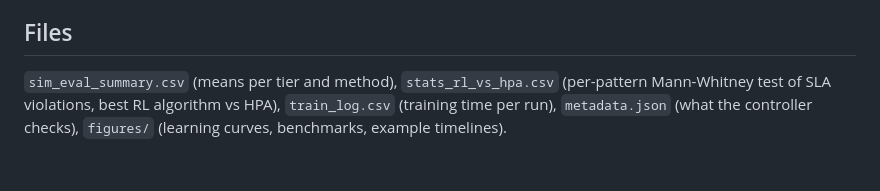
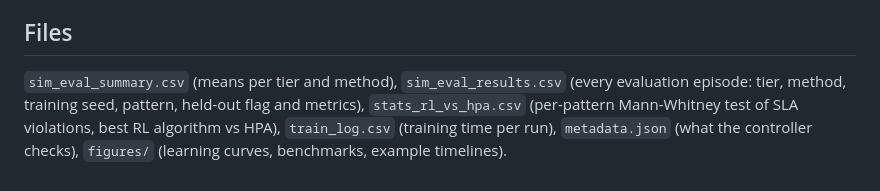
Before and after one commit to plaethos99/drl-autoscaler, a Markdown page: docs/sim-results-v0.2/README.md, the part around the change. GitHub-like rendering.

```diff
--- a/docs/sim-results-v0.2/README.md
+++ b/docs/sim-results-v0.2/README.md
@@ -57,6 +57,7 @@ From `sim_eval_summary.csv`:
 
 ## Files
 
-`sim_eval_summary.csv` (means per tier and method), `stats_rl_vs_hpa.csv` (per-pattern Mann-Whitney test of
+`sim_eval_summary.csv` (means per tier and method), `sim_eval_results.csv` (every evaluation episode: tier,
+method, training seed, pattern, held-out flag and metrics), `stats_rl_vs_hpa.csv` (per-pattern Mann-Whitney test of
 SLA violations, best RL algorithm vs HPA), `train_log.csv` (training time per run), `metadata.json` (what the
 controller checks), `figures/` (learning curves, benchmarks, example timelines).
```
Also changed, not shown: docs/aws-results-v0.2/README.md (+21 -1 lines), docs/aws-results-v0.2/figures/aws_tradeoff.png (added), docs/aws-results-v0.2/figures/aws_v02_metrics.png (added), docs/aws-results-v0.2/figures/sim_vs_aws.png (added), 2 other files.
